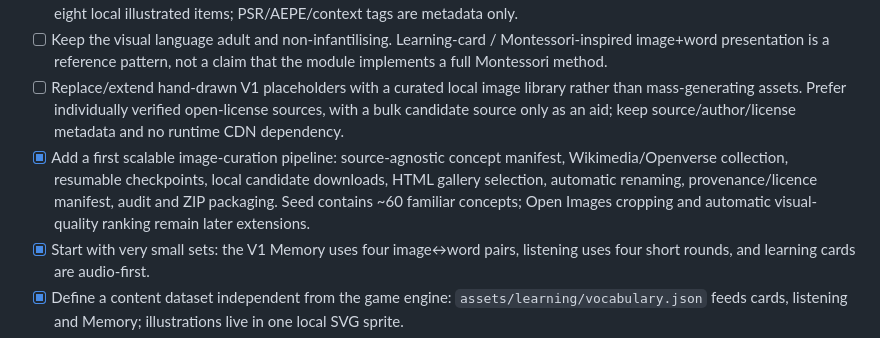
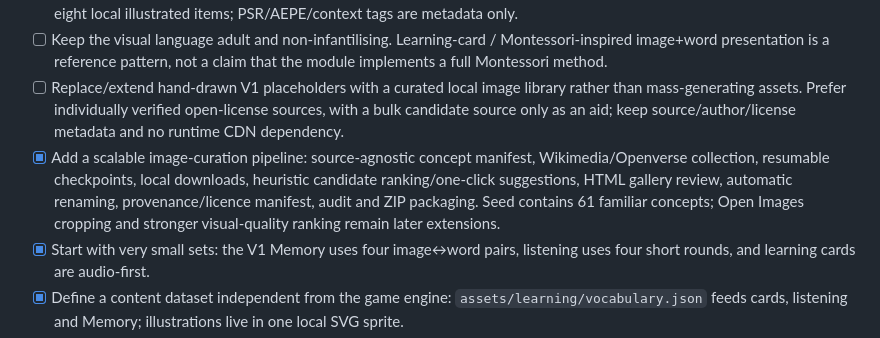
Before and after one commit to Kiwinokoto/portail, a Markdown page: BACKLOG.md, the part around the change. GitHub-like rendering.

Commit message:
docs: record image ranking progress

```diff
--- a/BACKLOG.md
+++ b/BACKLOG.md
@@ -52,7 +52,7 @@ Do not add a visible CAP/Bac Pro family level for now.
 - [x] Build a first shared **everyday vocabulary pool** for ADA rather than splitting basic words by vocational pathway. V1 contains eight local illustrated items; PSR/AEPE/context tags are metadata only.
 - [ ] Keep the visual language adult and non-infantilising. Learning-card / Montessori-inspired image+word presentation is a reference pattern, not a claim that the module implements a full Montessori method.
 - [ ] Replace/extend hand-drawn V1 placeholders with a curated local image library rather than mass-generating assets. Prefer individually verified open-license sources, with a bulk candidate source only as an aid; keep source/author/license metadata and no runtime CDN dependency.
-- [x] Add a first scalable image-curation pipeline: source-agnostic concept manifest, Wikimedia/Openverse collection, resumable checkpoints, local candidate downloads, HTML gallery selection, automatic renaming, provenance/licence manifest, audit and ZIP packaging. Seed contains ~60 familiar concepts; Open Images cropping and automatic visual-quality ranking remain later extensions.
+- [x] Add a scalable image-curation pipeline: source-agnostic concept manifest, Wikimedia/Openverse collection, resumable checkpoints, local downloads, heuristic candidate ranking/one-click suggestions, HTML gallery review, automatic renaming, provenance/licence manifest, audit and ZIP packaging. Seed contains 61 familiar concepts; Open Images cropping and stronger visual-quality ranking remain later extensions.
 - [x] Start with very small sets: the V1 Memory uses four image↔word pairs, listening uses four short rounds, and learning cards are audio-first.
 - [x] Define a content dataset independent from the game engine: `assets/learning/vocabulary.json` feeds cards, listening and Memory; illustrations live in one local SVG sprite.
 - [x] Reuse the useful interaction ideas from `memory` selectively instead of embedding/copying the whole legacy app. The new implementation is Portail-native and preserves Portail identity/session boundaries and semantic feedback rules.
```
